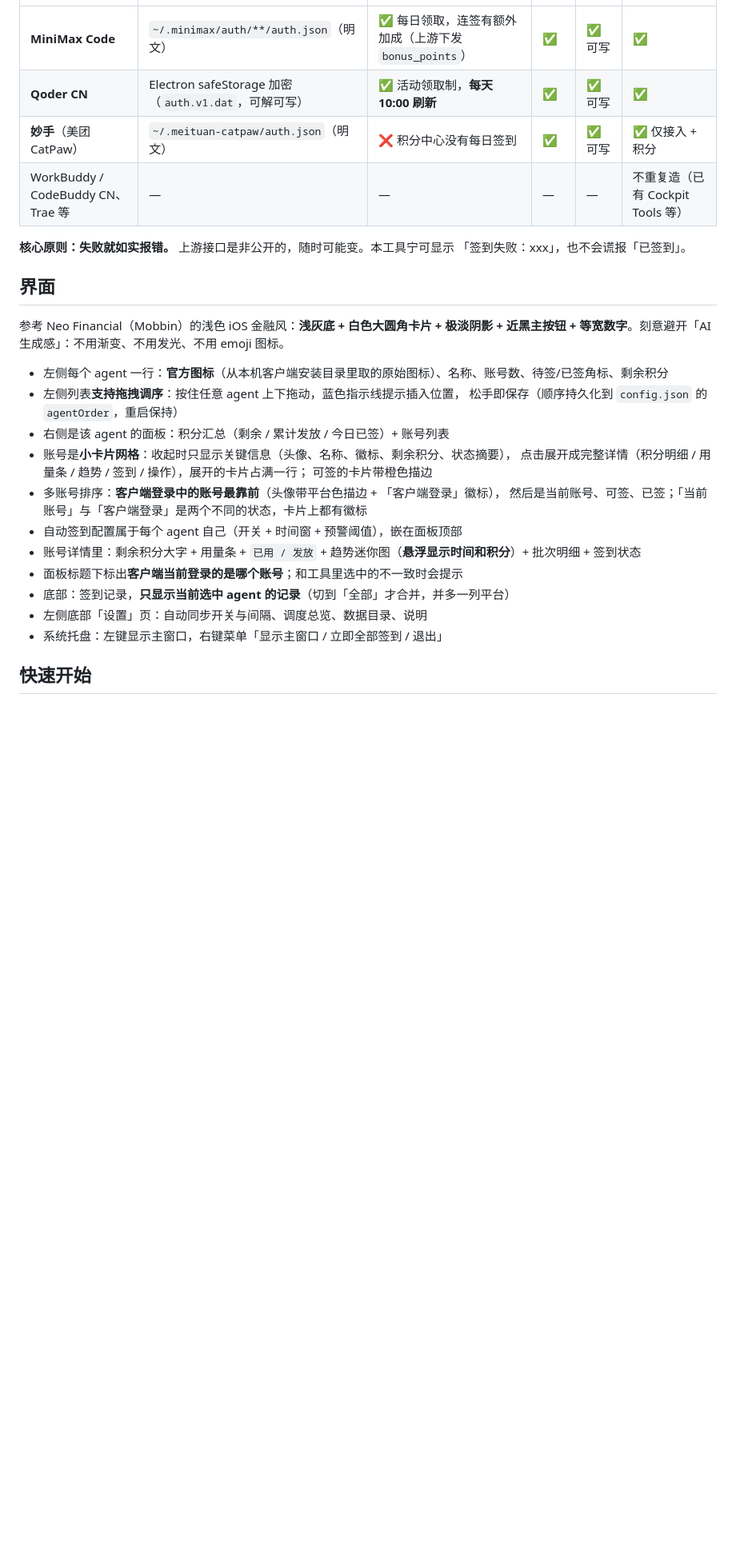
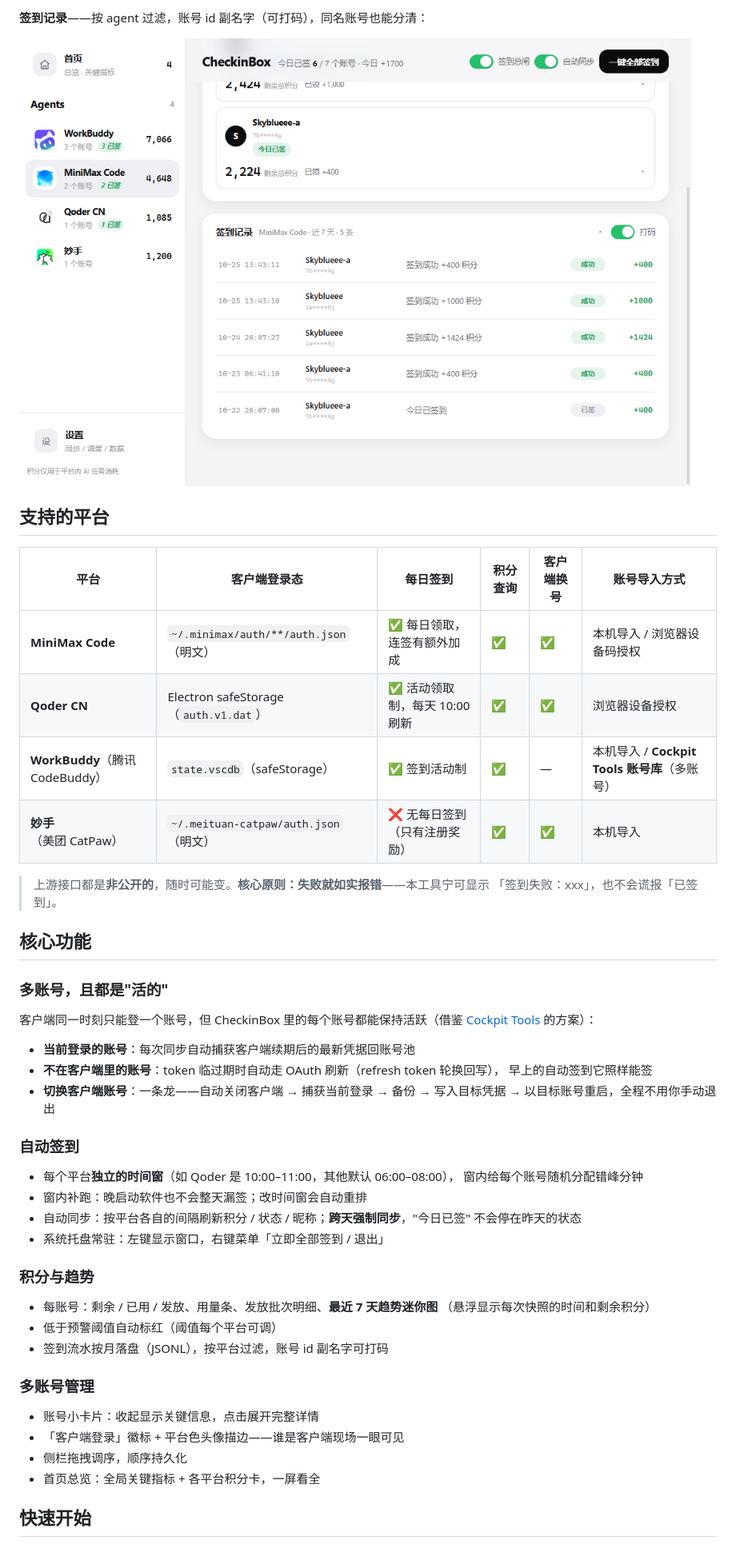
Before and after one commit to SkyblueeeLabs/CheckinBox-Tools, a Markdown page: README.md, the part around one of its changes. Shown at 80% size. GitHub-like rendering; pictures changed too: docs/images/checkin-logs.png (added); blank space fills up the shorter version.

Commit message:
docs: README 全面重写（功能介绍 + 界面截图 + 平台矩阵 + 实现要点），PROJECT-STATUS 同步

```diff
--- a/README.md
+++ b/README.md
@@ -16,32 +29,54 @@
+**签到记录**——按 agent 过滤，账号 id 副名字（可打码），同名账号也能分清：
+
+![签到记录](docs/images/checkin-logs.png)
+
+## 支持的平台
+
+| 平台 | 客户端登录态 | 每日签到 | 积分查询 | 客户端换号 | 账号导入方式 |
 |---|---|---|---|---|---|
-| **MiniMax Code** | `~/.minimax/auth/**/auth.json`（明文） | ✅ 每日领取，连签有额外加成（上游下发 `bonus_points`） | ✅ | ✅ 可写 | ✅ |
-| **Qoder CN** | Electron safeStorage 加密（`auth.v1.dat`，可解可写） | ✅ 活动领取制，**每天 10:00 刷新** | ✅ | ✅ 可写 | ✅ |
-| **妙手**（美团 CatPaw） | `~/.meituan-catpaw/auth.json`（明文） | ❌ 积分中心没有每日签到 | ✅ | ✅ 可写 | ✅ 仅接入 + 积分 |
-| WorkBuddy / CodeBuddy CN、Trae 等 | — | — | — | — | 不重复造（已有 Cockpit Tools 等） |
+| **MiniMax Code** | `~/.minimax/auth/**/auth.json`（明文） | ✅ 每日领取，连签有额外加成 | ✅ | ✅ | 本机导入 / 浏览器设备码授权 |
+| **Qoder CN** | Electron safeStorage（`auth.v1.dat`） | ✅ 活动领取制，每天 10:00 刷新 | ✅ | ✅ | 浏览器设备授权 |
+| **WorkBuddy**（腾讯 CodeBuddy） | `state.vscdb`（safeStorage） | ✅ 签到活动制 | ✅ | — | 本机导入 / **Cockpit Tools 账号库**（多账号） |
+| **妙手**（美团 CatPaw） | `~/.meituan-catpaw/auth.json`（明文） | ❌ 无每日签到（只有注册奖励） | ✅ | ✅ | 本机导入 |
 
-**核心原则：失败就如实报错。** 上游接口是非公开的，随时可能变。本工具宁可显示
-「签到失败：xxx」，也不会谎报「已签到」。
+> 上游接口都是**非公开的**，随时可能变。**核心原则：失败就如实报错**——本工具宁可显示
+> 「签到失败：xxx」，也不会谎报「已签到」。
 
-## 界面
+## 核心功能
 
-参考 Neo Financial（Mobbin）的浅色 iOS 金融风：**浅灰底 + 白色大圆角卡片 + 极淡阴影 +
-近黑主按钮 + 等宽数字**。刻意避开「AI 生成感」：不用渐变、不用发光、不用 emoji 图标。
+### 多账号，且都是"活的"
 
-- 左侧每个 agent 一行：**官方图标**（从本机客户端安装目录里取的原始图标）、名称、账号数、待签/已签角标、剩余积分
-- 左侧列表**支持拖拽调序**：按住任意 agent 上下拖动，蓝色指示线提示插入位置，
-  松手即保存（顺序持久化到 `config.json` 的 `agentOrder`，重启保持）
-- 右侧是该 agent 的面板：积分汇总（剩余 / 累计发放 / 今日已签）+ 账号列表
-- 账号是**小卡片网格**：收起时只显示关键信息（头像、名称、徽标、剩余积分、状态摘要），
-  点击展开成完整详情（积分明细 / 用量条 / 趋势 / 签到 / 操作），展开的卡片占满一行；
-  可签的卡片带橙色描边
-- 多账号排序：**客户端登录中的账号最靠前**（头像带平台色描边 + 「客户端登录」徽标），
-  然后是当前账号、可签、已签；「当前账号」与「客户端登录」是两个不同的状态，卡片上都有徽标
-- 自动签到配置属于每个 agent 自己（开关 + 时间窗 + 预警阈值），嵌在面板顶部
-- 账号详情里：剩余积分大字 + 用量条 + `已用 / 发放` + 趋势迷你图（**悬浮显示时间和积分**）+ 批次明细 + 签到状态
-- 面板标题下标出**客户端当前登录的是哪个账号**；和工具里选中的不一致时会提示
-- 底部：签到记录，**只显示当前选中 agent 的记录**（切到「全部」才合并，并多一列平台）
-- 左侧底部「设置」页：自动同步开关与间隔、调度总览、数据目录、说明
-- 系统托盘：左键显示主窗口，右键菜单「显示主窗口 / 立即全部签到 / 退出」
+客户端同一时刻只能登一个账号，但 CheckinBox 里的每个账号都能保持活跃（借鉴
+[Cockpit Tools](https://github.com/jlcodes99/cockpit-tools) 的方案）：
+
+- **当前登录的账号**：每次同步自动捕获客户端续期后的最新凭据回账号池
+- **不在客户端里的账号**：token 临过期时自动走 OAuth 刷新（refresh token 轮换回写），
+  早上的自动签到它照样能签
+- **切换客户端账号**：一条龙——自动关闭客户端 → 捕获当前登录 → 备份 → 写入目标凭据
+  → 以目标账号重启，全程不用你手动退出
+
+### 自动签到
+
+- 每个平台**独立的时间窗**（如 Qoder 是 10:00–11:00，其他默认 06:00–08:00），
+  窗内给每个账号随机分配错峰分钟
+- 窗内补跑：晚启动软件也不会整天漏签；改时间窗会自动重排
+- 自动同步：按平台各自的间隔刷新积分 / 状态 / 昵称；**跨天强制同步**，"今日已签"
+  不会停在昨天的状态
+- 系统托盘常驻：左键显示窗口，右键菜单「立即全部签到 / 退出」
+
+### 积分与趋势
+
+- 每账号：剩余 / 已用 / 发放、用量条、发放批次明细、**最近 7 天趋势迷你图**
+  （悬浮显示每次快照的时间和剩余积分）
+- 低于预警阈值自动标红（阈值每个平台可调）
+- 签到流水按月落盘（JSONL），按平台过滤，账号 id 副名字可打码
+
+### 多账号管理
+
+- 账号小卡片：收起显示关键信息，点击展开完整详情
+- 「客户端登录」徽标 + 平台色头像描边——谁是客户端现场一眼可见
+- 侧栏拖拽调序，顺序持久化
+- 首页总览：全局关键指标 + 各平台积分卡，一屏看全
 
 ## 快速开始
 
```
Also changed, not shown: other parts of README.md (+93 -153 lines), docs/PROJECT-STATUS.md (+6 -2 lines), docs/images/agent-panel-expanded.png (added), docs/images/agent-panel.png (added), docs/images/dashboard.png (added), docs/images/drag-reorder.png (added).
